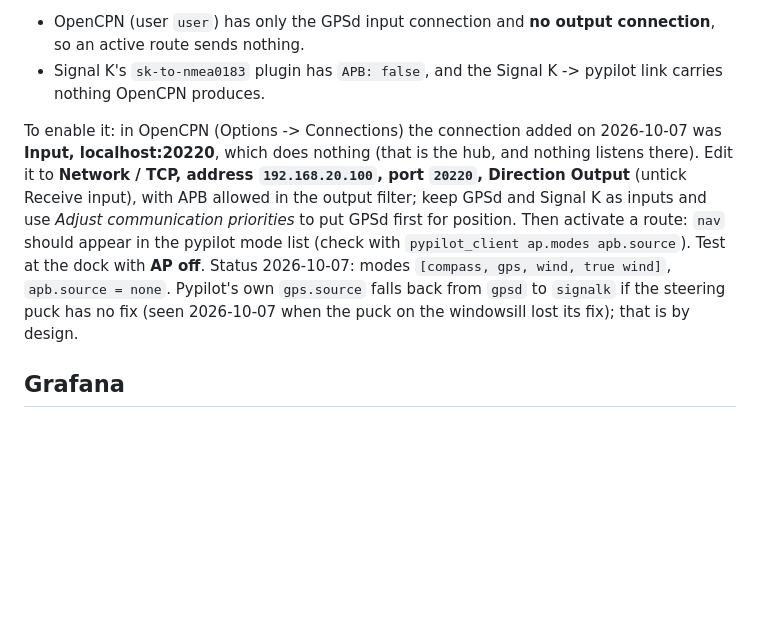
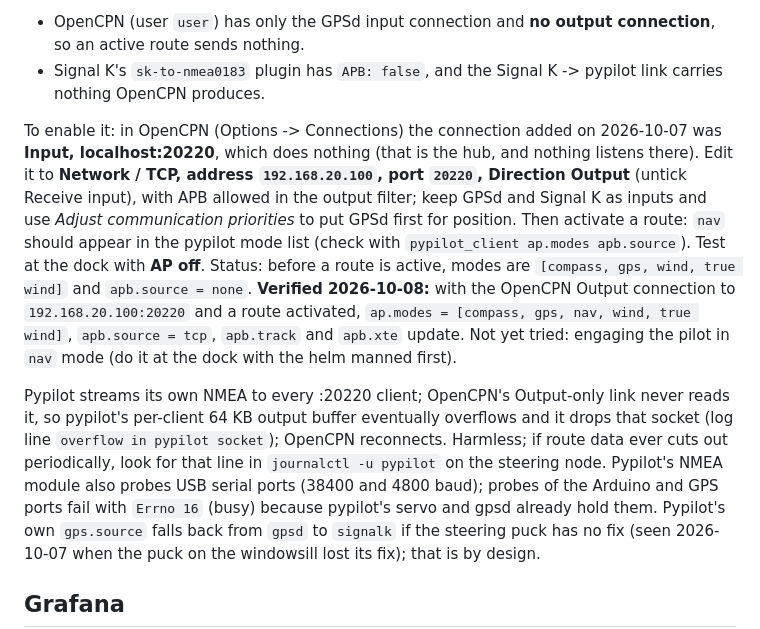
Before and after one commit to botheredbybees/pypilot4arion, a Markdown page: docs/data_flows.md, the part around the change. Drawn GitHub-style; blank space fills up the shorter version.

Commit message:
Record verified pypilot nav mode via OpenCPN APB output
With an OpenCPN Output connection to 192.168.20.100:20220 and an active
route, pypilot lists nav and apb.source = tcp. Engaging in nav mode is
not yet tested; notes on the unread-socket overflow and serial probes.

Co-Authored-By: Claude Sonnet 5.5 <noreply@anthropic.com>
Claude-Session: https://claude.ai/code/session_01NmnmawySMYv8xnHBKoPfdZ

```diff
--- a/docs/data_flows.md
+++ b/docs/data_flows.md
@@ -92,7 +92,10 @@ Nothing currently provides it:
 - OpenCPN (user `user`) has only the GPSd input connection and **no output connection**, so an active route sends nothing.
 - Signal K's `sk-to-nmea0183` plugin has `APB: false`, and the Signal K -> pypilot link carries nothing OpenCPN produces.
 
-To enable it: in OpenCPN (Options -> Connections) the connection added on 2026-10-07 was **Input, localhost:20220**, which does nothing (that is the hub, and nothing listens there). Edit it to **Network / TCP, address `192.168.20.100`, port `20220`, Direction Output** (untick Receive input), with APB allowed in the output filter; keep GPSd and Signal K as inputs and use *Adjust communication priorities* to put GPSd first for position. Then activate a route: `nav` should appear in the pypilot mode list (check with `pypilot_client ap.modes apb.source`). Test at the dock with **AP off**. Status 2026-10-07: modes `[compass, gps, wind, true wind]`, `apb.source = none`.
+To enable it: in OpenCPN (Options -> Connections) the connection added on 2026-10-07 was **Input, localhost:20220**, which does nothing (that is the hub, and nothing listens there). Edit it to **Network / TCP, address `192.168.20.100`, port `20220`, Direction Output** (untick Receive input), with APB allowed in the output filter; keep GPSd and Signal K as inputs and use *Adjust communication priorities* to put GPSd first for position. Then activate a route: `nav` should appear in the pypilot mode list (check with `pypilot_client ap.modes apb.source`). Test at the dock with **AP off**. Status: before a route is active, modes are `[compass, gps, wind, true wind]` and `apb.source = none`. **Verified 2026-10-08:** with the OpenCPN Output connection to `192.168.20.100:20220` and a route activated, `ap.modes = [compass, gps, nav, wind, true wind]`, `apb.source = tcp`, `apb.track` and `apb.xte` update. Not yet tried: engaging the pilot in `nav` mode (do it at the dock with the helm manned first).
+
+Pypilot streams its own NMEA to every :20220 client; OpenCPN's Output-only link never reads it, so pypilot's per-client 64 KB output buffer eventually overflows and it drops that socket (log line `overflow in pypilot socket`); OpenCPN reconnects. Harmless; if route data ever cuts out periodically, look for that line in `journalctl -u pypilot` on the steering node.
+Pypilot's NMEA module also probes USB serial ports (38400 and 4800 baud); probes of the Arduino and GPS ports fail with `Errno 16` (busy) because pypilot's servo and gpsd already hold them.
 Pypilot's own `gps.source` falls back from `gpsd` to `signalk` if the steering puck has no fix (seen 2026-10-07 when the puck on the windowsill lost its fix); that is by design.
 
 ## Grafana
```
Also changed, not shown: docs/cockpit_quick_ref.md (+1 -1 lines).
